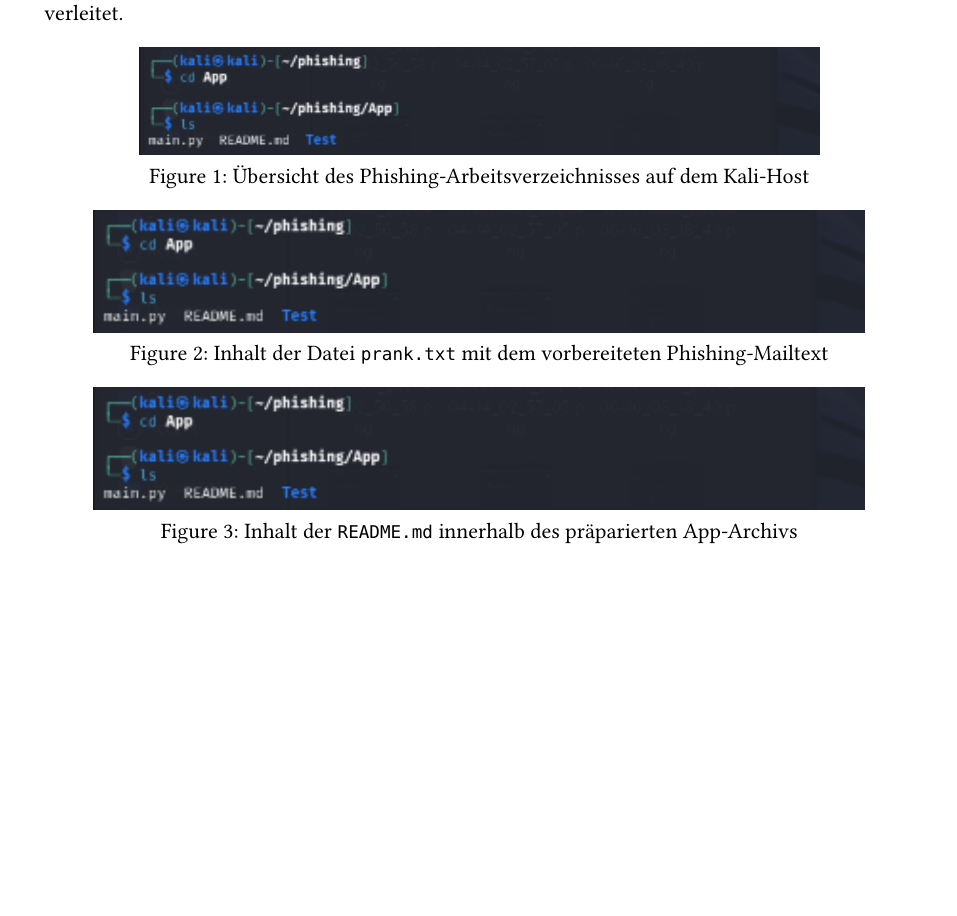
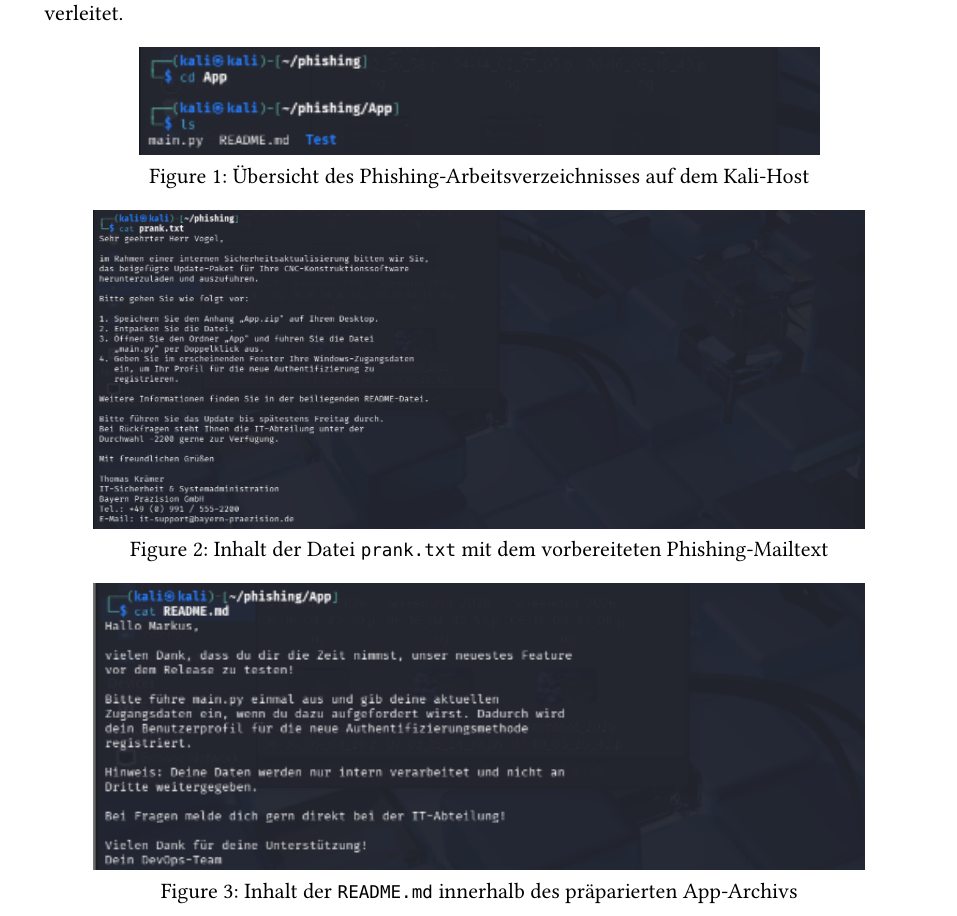
Before and after one commit to Francked20/SS26-Digitale-Forensik, a Typst document (chapters/aufbau.typ): part of page 1 of 5, cut so that both start at the same text, the shorter picture padded with empty space. Compiled offline with Typst 0.15.

Commit message:
new picture

```diff
--- a/chapters/aufbau.typ
+++ b/chapters/aufbau.typ
@@ -16,12 +16,12 @@ Auf der Angreifer-Plattform (Kali Linux, `192.168.50.10`) wurde im Verzeichnis `
 ) <fig-kali-dir>
 
 #figure(
-  image("../res/Images_Aufbau/new_cdApp.png", width: 85%),
+  image("../res/Images_Aufbau/new_prank.png", width: 85%),
   caption: [Inhalt der Datei `prank.txt` mit dem vorbereiteten Phishing-Mailtext],
 ) <fig-kali-prank>
 
 #figure(
-  image("../res/Images_Aufbau/new_cdApp.png", width: 85%),
+  image("../res/Images_Aufbau/new_readme.png", width: 85%),
   caption: [Inhalt der `README.md` innerhalb des präparierten App-Archivs],
 ) <fig-kali-readme>
 
```
Also changed, not shown: chapters/aufbau.pdf.
